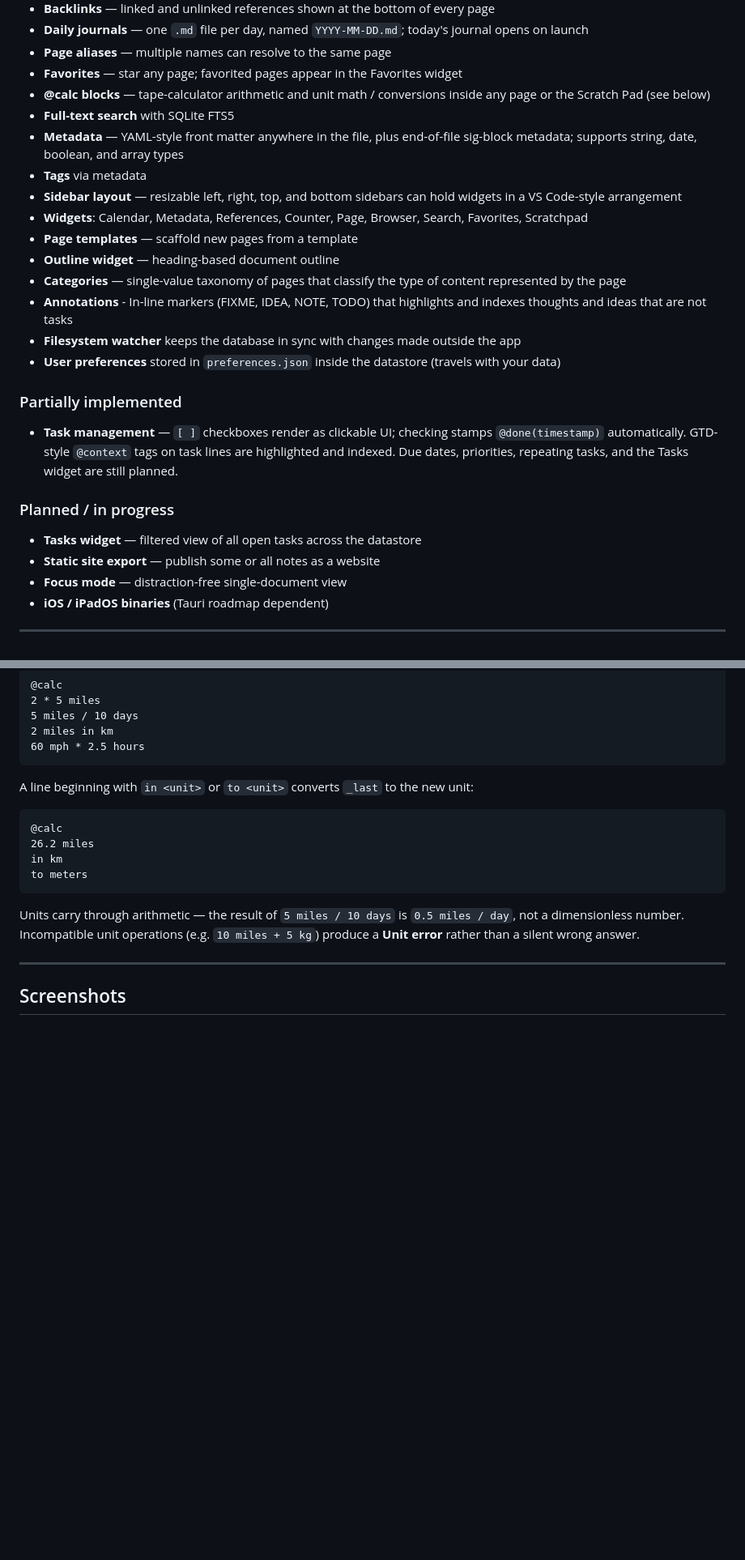
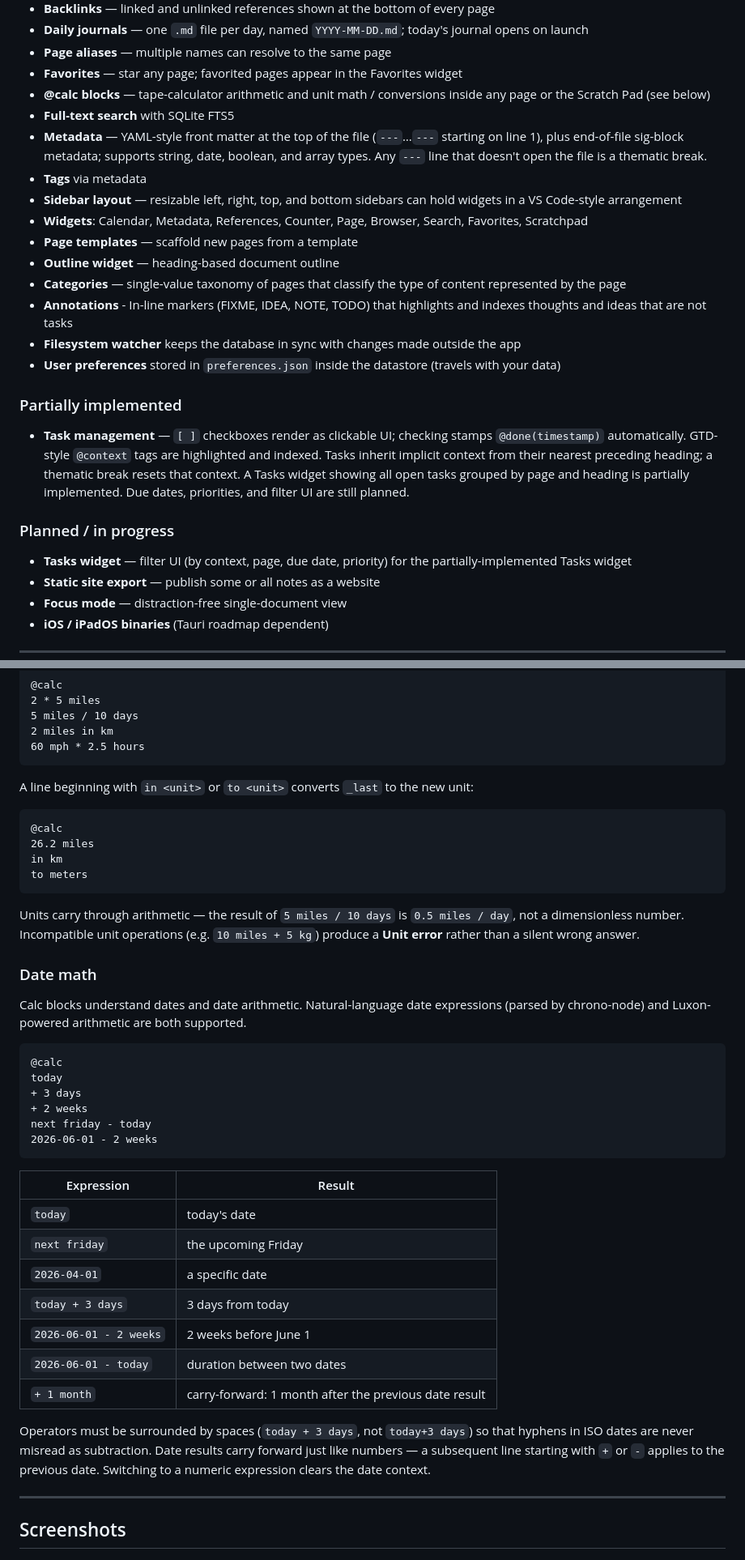
Before and after one commit to eafarris/MoreInfo, a Markdown page: README.md, 2 parts joined by grey strips. Shown at 81% size. GitHub-like rendering; blank space fills up the shorter version.

Commit message:
Updated documentation.

````diff
--- a/README.md
+++ b/README.md
@@ -26,7 +26,7 @@ A markdown-based personal knowledge base (PKB) for macOS, with Windows and Linux
 - **Favorites** — star any page; favorited pages appear in the Favorites widget
 - **@calc blocks** — tape-calculator arithmetic and unit math / conversions inside any page or the Scratch Pad (see below)
 - **Full-text search** with SQLite FTS5
-- **Metadata** — YAML-style front matter anywhere in the file, plus end-of-file sig-block metadata; supports string, date, boolean, and array types
+- **Metadata** — YAML-style front matter at the top of the file (`---`…`---` starting on line 1), plus end-of-file sig-block metadata; supports string, date, boolean, and array types. Any `---` line that doesn't open the file is a thematic break.
 - **Tags** via metadata
 - **Sidebar layout** — resizable left, right, top, and bottom sidebars can hold widgets in a VS Code-style arrangement
 - **Widgets**: Calendar, Metadata, References, Counter, Page, Browser, Search, Favorites, Scratchpad
@@ -39,11 +39,11 @@ A markdown-based personal knowledge base (PKB) for macOS, with Windows and Linux
 
 ### Partially implemented
 
-- **Task management** — `[ ]` checkboxes render as clickable UI; checking stamps `@done(timestamp)` automatically. GTD-style `@context` tags on task lines are highlighted and indexed. Due dates, priorities, repeating tasks, and the Tasks widget are still planned.
+- **Task management** — `[ ]` checkboxes render as clickable UI; checking stamps `@done(timestamp)` automatically. GTD-style `@context` tags are highlighted and indexed. Tasks inherit implicit context from their nearest preceding heading; a thematic break resets that context. A Tasks widget showing all open tasks grouped by page and heading is partially implemented. Due dates, priorities, and filter UI are still planned.
 
 ### Planned / in progress
 
-- **Tasks widget** — filtered view of all open tasks across the datastore
+- **Tasks widget** — filter UI (by context, page, due date, priority) for the partially-implemented Tasks widget
 - **Static site export** — publish some or all notes as a website
 - **Focus mode** — distraction-free single-document view
 - **iOS / iPadOS binaries** (Tauri roadmap dependent)
@@ -122,6 +122,31 @@ to meters
 
 Units carry through arithmetic — the result of `5 miles / 10 days` is `0.5 miles / day`, not a dimensionless number. Incompatible unit operations (e.g. `10 miles + 5 kg`) produce a **Unit error** rather than a silent wrong answer.
 
+### Date math
+
+Calc blocks understand dates and date arithmetic. Natural-language date expressions (parsed by chrono-node) and Luxon-powered arithmetic are both supported.
+
+```text
+@calc
+today
++ 3 days
++ 2 weeks
+next friday - today
+2026-06-01 - 2 weeks
+```
+
+| Expression | Result |
+| --- | --- |
+| `today` | today's date |
+| `next friday` | the upcoming Friday |
+| `2026-04-01` | a specific date |
+| `today + 3 days` | 3 days from today |
+| `2026-06-01 - 2 weeks` | 2 weeks before June 1 |
+| `2026-06-01 - today` | duration between two dates |
+| `+ 1 month` | carry-forward: 1 month after the previous date result |
+
+Operators must be surrounded by spaces (`today + 3 days`, not `today+3 days`) so that hyphens in ISO dates are never misread as subtraction. Date results carry forward just like numbers — a subsequent line starting with `+` or `-` applies to the previous date. Switching to a numeric expression clears the date context.
+
 ---
 
 ## Screenshots
````
Also changed, not shown: other parts of README.md (+1 -0 lines), claude.md (+7 -5 lines).
